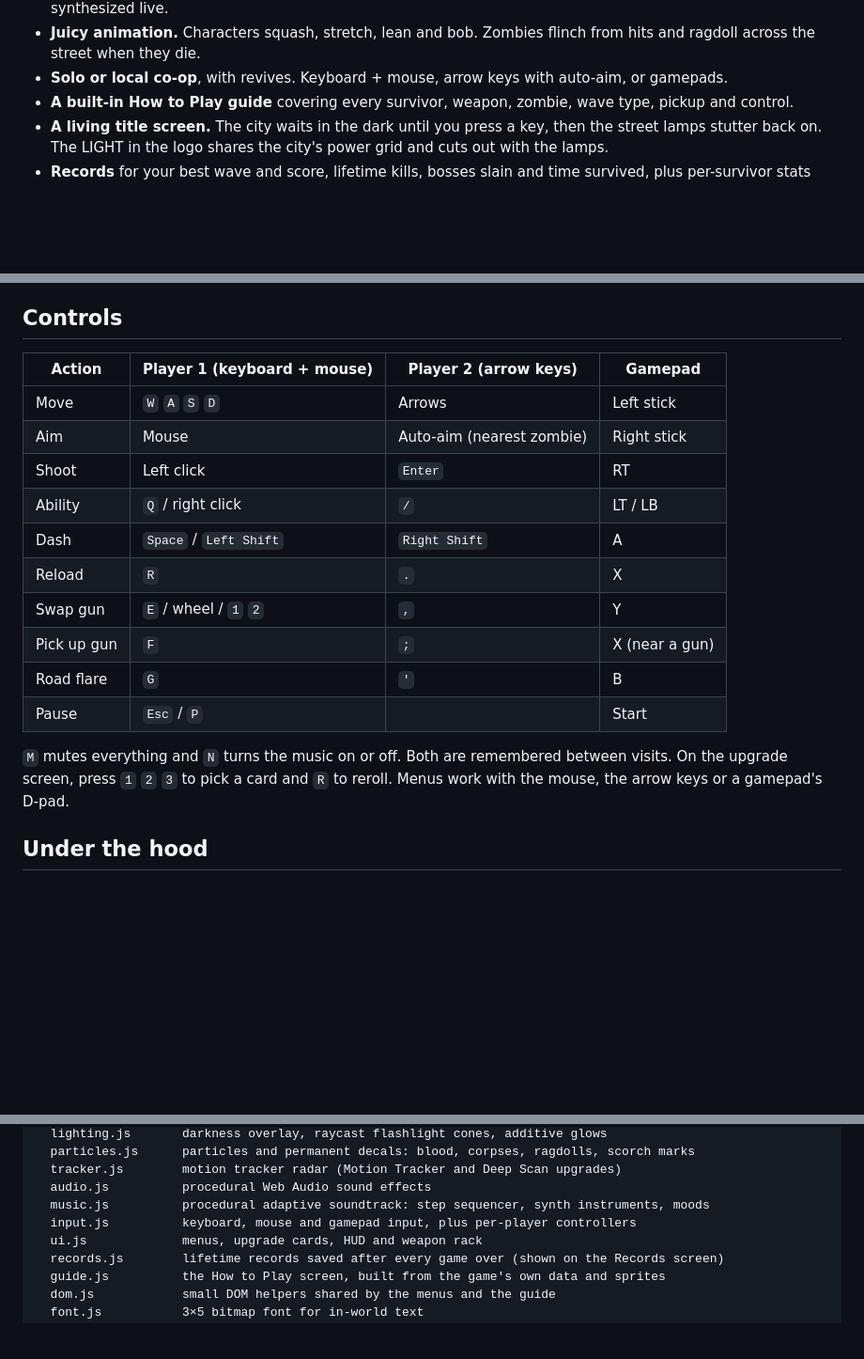
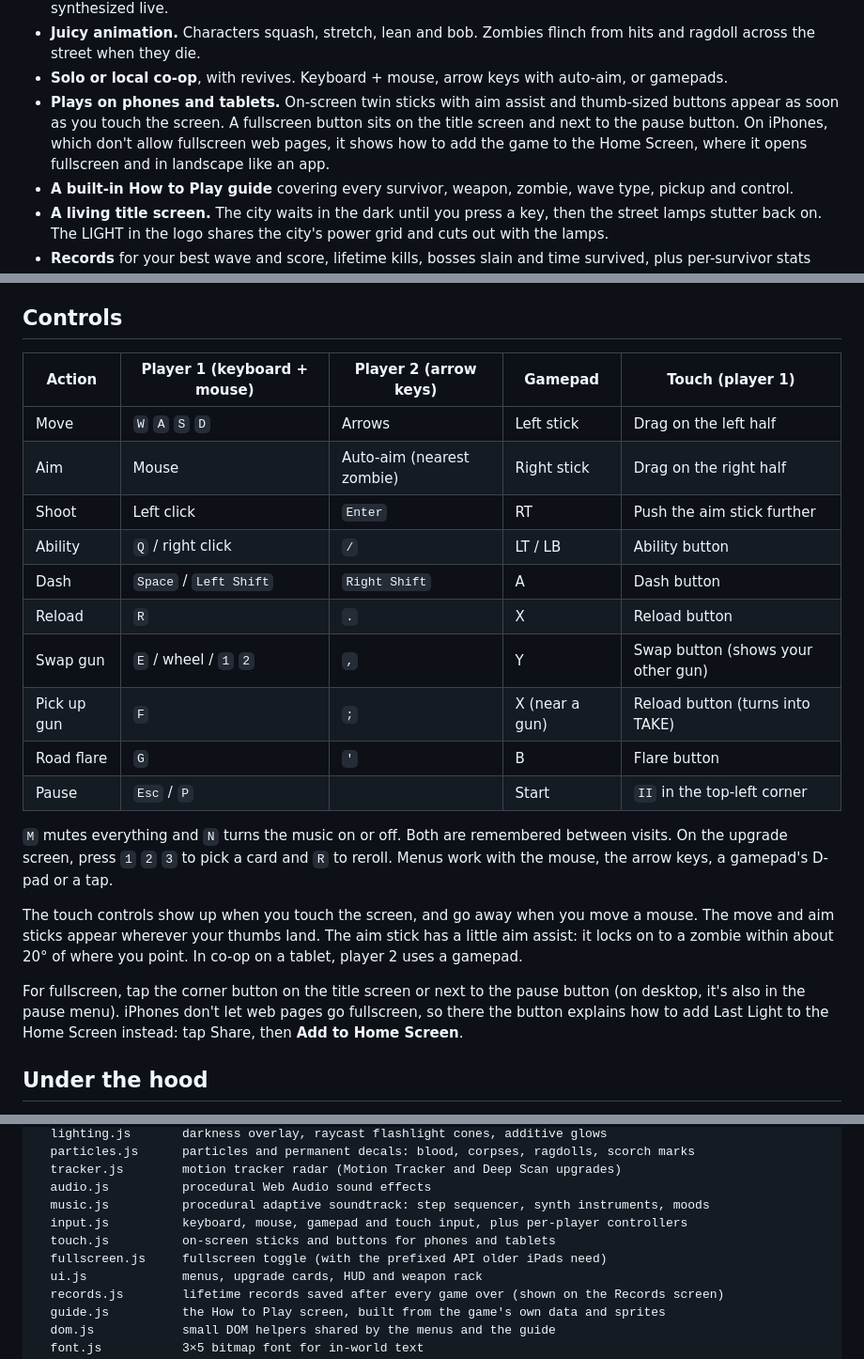
Before and after one commit to gonchi028/zombie-game, a Markdown page: README.md, 3 parts joined by grey strips. Shown at 94% size. GitHub-like rendering; blank space fills up the shorter version.

```diff
--- a/README.md
+++ b/README.md
@@ -63,6 +63,10 @@ no dependencies. Open it in a browser and play.
 - **Juicy animation.** Characters squash, stretch, lean and bob. Zombies flinch from hits and
   ragdoll across the street when they die.
 - **Solo or local co-op**, with revives. Keyboard + mouse, arrow keys with auto-aim, or gamepads.
+- **Plays on phones and tablets.** On-screen twin sticks with aim assist and thumb-sized buttons
+  appear as soon as you touch the screen. A fullscreen button sits on the title screen and next to
+  the pause button. On iPhones, which don't allow fullscreen web pages, it shows how to add the game
+  to the Home Screen, where it opens fullscreen and in landscape like an app.
 - **A built-in How to Play guide** covering every survivor, weapon, zombie, wave type, pickup and
   control.
 - **A living title screen.** The city waits in the dark until you press a key, then the street lamps
@@ -254,22 +258,30 @@ other three.
 
 ## Controls
 
-| Action | Player 1 (keyboard + mouse) | Player 2 (arrow keys) | Gamepad |
-| --- | --- | --- | --- |
-| Move | `W` `A` `S` `D` | Arrows | Left stick |
-| Aim | Mouse | Auto-aim (nearest zombie) | Right stick |
-| Shoot | Left click | `Enter` | RT |
-| Ability | `Q` / right click | `/` | LT / LB |
-| Dash | `Space` / `Left Shift` | `Right Shift` | A |
-| Reload | `R` | `.` | X |
-| Swap gun | `E` / wheel / `1` `2` | `,` | Y |
-| Pick up gun | `F` | `;` | X (near a gun) |
-| Road flare | `G` | `'` | B |
-| Pause | `Esc` / `P` | | Start |
+| Action | Player 1 (keyboard + mouse) | Player 2 (arrow keys) | Gamepad | Touch (player 1) |
+| --- | --- | --- | --- | --- |
+| Move | `W` `A` `S` `D` | Arrows | Left stick | Drag on the left half |
+| Aim | Mouse | Auto-aim (nearest zombie) | Right stick | Drag on the right half |
+| Shoot | Left click | `Enter` | RT | Push the aim stick further |
+| Ability | `Q` / right click | `/` | LT / LB | Ability button |
+| Dash | `Space` / `Left Shift` | `Right Shift` | A | Dash button |
+| Reload | `R` | `.` | X | Reload button |
+| Swap gun | `E` / wheel / `1` `2` | `,` | Y | Swap button (shows your other gun) |
+| Pick up gun | `F` | `;` | X (near a gun) | Reload button (turns into TAKE) |
+| Road flare | `G` | `'` | B | Flare button |
+| Pause | `Esc` / `P` | | Start | `II` in the top-left corner |
 
 `M` mutes everything and `N` turns the music on or off. Both are remembered between visits. On the
 upgrade screen, press `1` `2` `3` to pick a card and `R` to reroll. Menus work
-with the mouse, the arrow keys or a gamepad's D-pad.
+with the mouse, the arrow keys, a gamepad's D-pad or a tap.
+
+The touch controls show up when you touch the screen, and go away when you move a mouse. The move
+and aim sticks appear wherever your thumbs land. The aim stick has a little aim assist: it locks on to
+a zombie within about 20° of where you point. In co-op on a tablet, player 2 uses a gamepad.
+
+For fullscreen, tap the corner button on the title screen or next to the pause button (on desktop,
+it's also in the pause menu). iPhones don't let web pages go fullscreen, so there the button explains
+how to add Last Light to the Home Screen instead: tap Share, then **Add to Home Screen**.
 
 ## Under the hood
 
@@ -318,7 +332,9 @@ js/
   tracker.js        motion tracker radar (Motion Tracker and Deep Scan upgrades)
   audio.js          procedural Web Audio sound effects
   music.js          procedural adaptive soundtrack: step sequencer, synth instruments, moods
-  input.js          keyboard, mouse and gamepad input, plus per-player controllers
+  input.js          keyboard, mouse, gamepad and touch input, plus per-player controllers
+  touch.js          on-screen sticks and buttons for phones and tablets
+  fullscreen.js     fullscreen toggle (with the prefixed API older iPads need)
   ui.js             menus, upgrade cards, HUD and weapon rack
   records.js        lifetime records saved after every game over (shown on the Records screen)
   guide.js          the How to Play screen, built from the game's own data and sprites
```
Also changed, not shown: other parts of README.md (+3 -1 lines), icons/icon-180.png (added), icons/icon-192.png (added), icons/icon-512.png (added), 12 other files.
